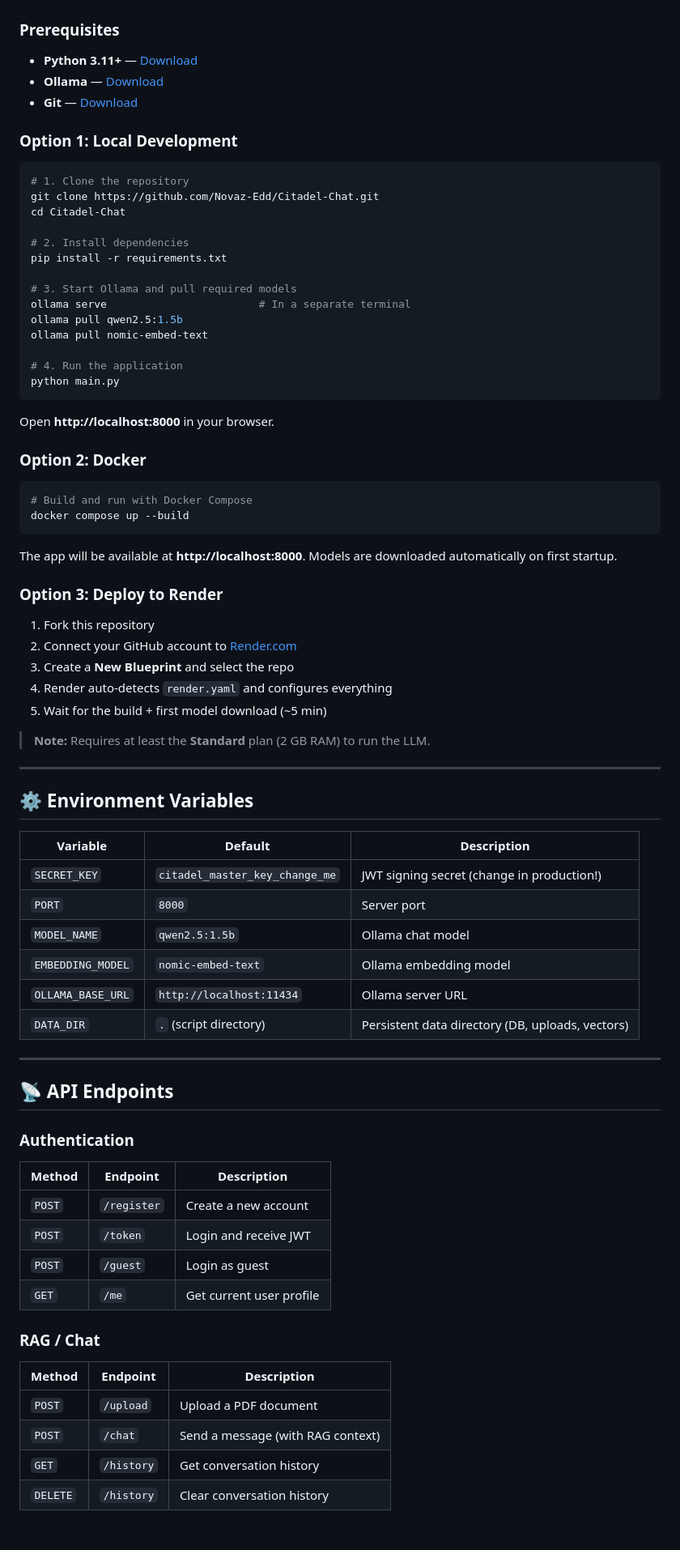
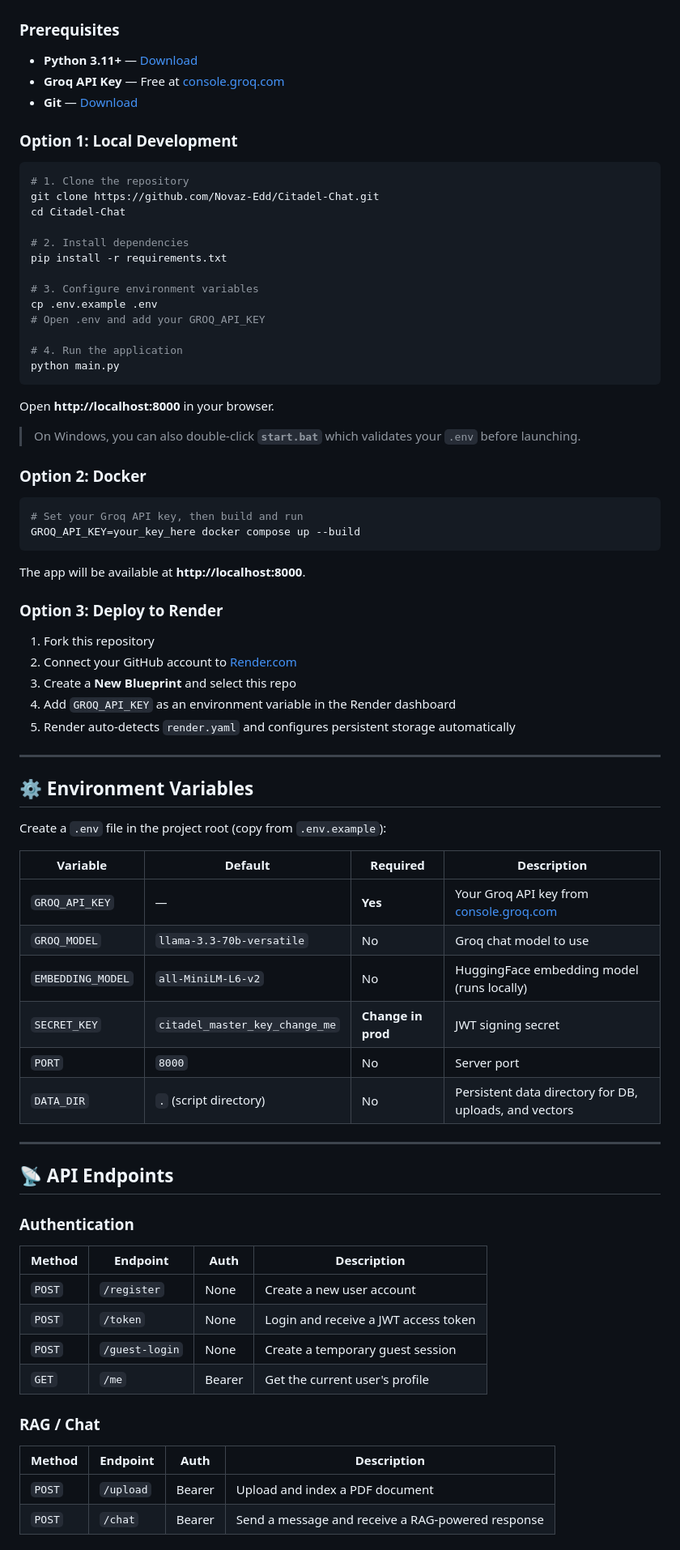
Before and after one commit to Novaz-Edd/Citadel-Chat, a Markdown page: README.md, the part around one of its changes. Shown at 81% size. GitHub-like rendering.

````diff
--- a/README.md
+++ b/README.md
@@ -100,7 +106,7 @@ A secure, self-hosted **RAG (Retrieval-Augmented Generation)** chat application
 ### Prerequisites
 
 - **Python 3.11+** — [Download](https://python.org/downloads/)
-- **Ollama** — [Download](https://ollama.com/download)
+- **Groq API Key** — Free at [console.groq.com](https://console.groq.com)
 - **Git** — [Download](https://git-scm.com/)
 
 ### Option 1: Local Development
@@ -113,10 +119,9 @@ cd Citadel-Chat
 # 2. Install dependencies
 pip install -r requirements.txt
 
-# 3. Start Ollama and pull required models
-ollama serve                        # In a separate terminal
-ollama pull qwen2.5:1.5b
-ollama pull nomic-embed-text
+# 3. Configure environment variables
+cp .env.example .env
+# Open .env and add your GROQ_API_KEY
 
 # 4. Run the application
 python main.py
@@ -124,37 +129,39 @@ python main.py
 
 Open **http://localhost:8000** in your browser.
 
+> On Windows, you can also double-click **`start.bat`** which validates your `.env` before launching.
+
 ### Option 2: Docker
 
 ```bash
-# Build and run with Docker Compose
-docker compose up --build
+# Set your Groq API key, then build and run
+GROQ_API_KEY=your_key_here docker compose up --build
 ```
 
-The app will be available at **http://localhost:8000**. Models are downloaded automatically on first startup.
+The app will be available at **http://localhost:8000**.
 
 ### Option 3: Deploy to Render
 
 1. Fork this repository
 2. Connect your GitHub account to [Render.com](https://render.com)
-3. Create a **New Blueprint** and select the repo
-4. Render auto-detects `render.yaml` and configures everything
-5. Wait for the build + first model download (~5 min)
-
-> **Note:** Requires at least the **Standard** plan (2 GB RAM) to run the LLM.
+3. Create a **New Blueprint** and select this repo
+4. Add `GROQ_API_KEY` as an environment variable in the Render dashboard
+5. Render auto-detects `render.yaml` and configures persistent storage automatically
 
 ---
 
 ## ⚙️ Environment Variables
 
-| Variable | Default | Description |
-|----------|---------|-------------|
-| `SECRET_KEY` | `citadel_master_key_change_me` | JWT signing secret (change in production!) |
-| `PORT` | `8000` | Server port |
-| `MODEL_NAME` | `qwen2.5:1.5b` | Ollama chat model |
-| `EMBEDDING_MODEL` | `nomic-embed-text` | Ollama embedding model |
-| `OLLAMA_BASE_URL` | `http://localhost:11434` | Ollama server URL |
-| `DATA_DIR` | `.` (script directory) | Persistent data directory (DB, uploads, vectors) |
+Create a `.env` file in the project root (copy from `.env.example`):
+
+| Variable | Default | Required | Description |
+|----------|---------|----------|-------------|
+| `GROQ_API_KEY` | — | **Yes** | Your Groq API key from [console.groq.com](https://console.groq.com) |
+| `GROQ_MODEL` | `llama-3.3-70b-versatile` | No | Groq chat model to use |
+| `EMBEDDING_MODEL` | `all-MiniLM-L6-v2` | No | HuggingFace embedding model (runs locally) |
+| `SECRET_KEY` | `citadel_master_key_change_me` | **Change in prod** | JWT signing secret |
+| `PORT` | `8000` | No | Server port |
+| `DATA_DIR` | `.` (script directory) | No | Persistent data directory for DB, uploads, and vectors |
 
 ---
 
@@ -162,19 +169,17 @@ The app will be available at **http://localhost:8000**. Models are downloaded au
 
 ### Authentication
 
-| Method | Endpoint | Description |
-|--------|----------|-------------|
-| `POST` | `/register` | Create a new account |
-| `POST` | `/token` | Login and receive JWT |
-| `POST` | `/guest` | Login as guest |
-| `GET`  | `/me` | Get current user profile |
+| Method | Endpoint | Auth | Description |
+|--------|----------|------|-------------|
+| `POST` | `/register` | None | Create a new user account |
+| `POST` | `/token` | None | Login and receive a JWT access token |
+| `POST` | `/guest-login` | None | Create a temporary guest session |
+| `GET`  | `/me` | Bearer | Get the current user's profile |
 
 ### RAG / Chat
 
-| Method | Endpoint | Description |
-|--------|----------|-------------|
-| `POST` | `/upload` | Upload a PDF document |
-| `POST` | `/chat` | Send a message (with RAG context) |
-| `GET`  | `/history` | Get conversation history |
-| `DELETE` | `/history` | Clear conversation history |
+| Method | Endpoint | Auth | Description |
+|--------|----------|------|-------------|
+| `POST` | `/upload` | Bearer | Upload and index a PDF document |
+| `POST` | `/chat` | Bearer | Send a message and receive a RAG-powered response |
 
````
Also changed, not shown: other parts of README.md (+69 -78 lines).
